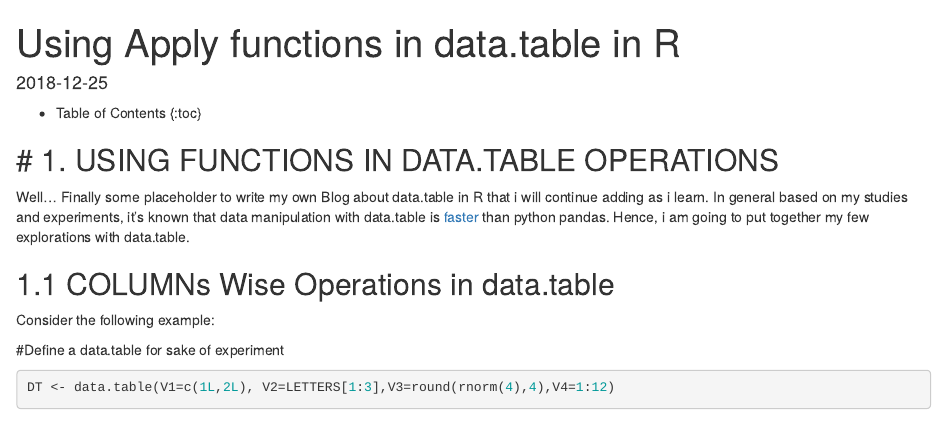
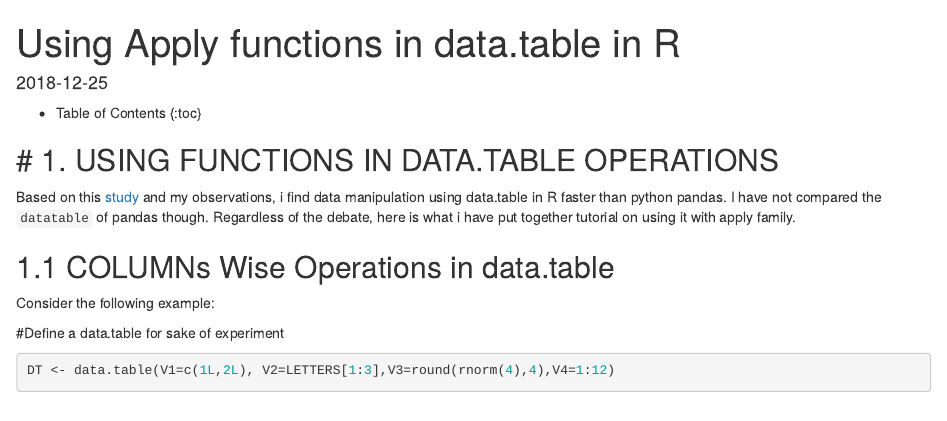
Before and after one commit to zishanyusuf/blog, an R Markdown document (_posts/2018-12-27-apply-datatable-r.Rmd): the page in a window 1100 px wide, from its top. Rendered offline with R 4.5, knitr and Pandoc, with nearby package versions; some code elsewhere in the file could not run offline.

Commit message:
Update 2018-12-27-apply-datatable-r.Rmd

```diff
--- a/_posts/2018-12-27-apply-datatable-r.Rmd
+++ b/_posts/2018-12-27-apply-datatable-r.Rmd
@@ -12,7 +12,7 @@ share: true
 # 1. USING FUNCTIONS IN DATA.TABLE OPERATIONS
 ---
 
-Well... Finally some placeholder to write my own Blog about data.table in R that i will continue adding as i learn. In general based on my studies and experiments, it's known that data manipulation with data.table is [faster][1] than python pandas. Hence, i am going to put together my few explorations with data.table.
+Based on this [study][1] and my observations, i find data manipulation using data.table in R faster than python pandas. I have not compared the `datatable` of pandas though. Regardless of the debate, here is what i have put together tutorial on using it with apply family.
 
 ## 1.1 COLUMNs Wise Operations in data.table
 
```
